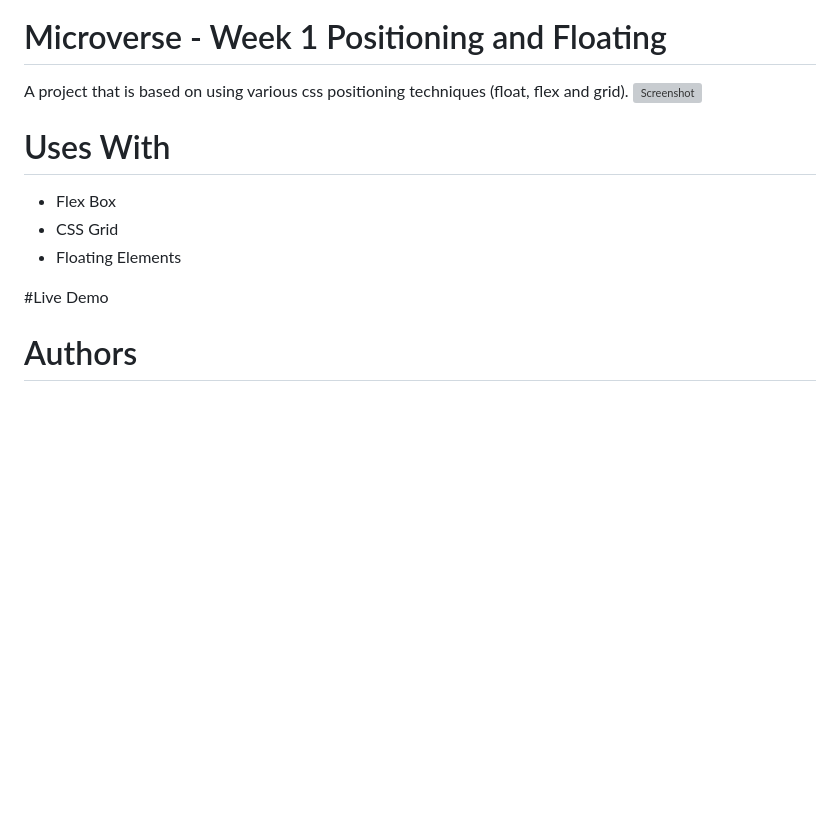
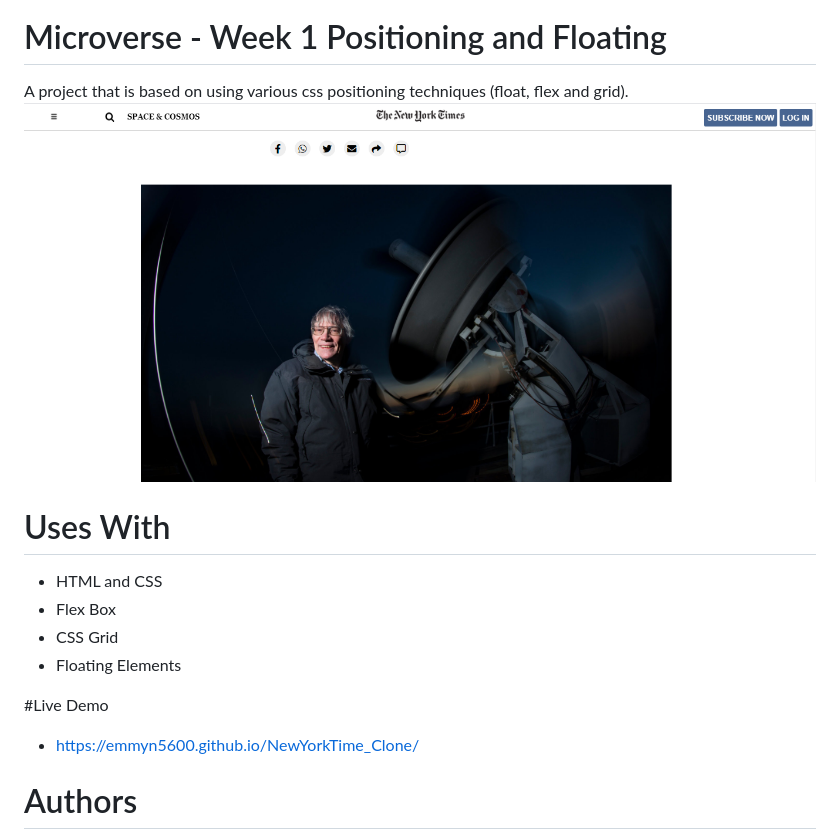
Before and after one commit to Emmyn5600/NewYorkTime_Clone, a Markdown page: README.md, the part around the change. Drawn GitHub-style; pictures changed too: assets/screenshot.png (added); blank space fills up the shorter version; grey boxes are pictures that could not be loaded.

```diff
--- a/README.md
+++ b/README.md
@@ -3,15 +3,16 @@
 # Microverse - Week 1 Positioning and Floating
 
 A project that is based on using various css positioning techniques (float, flex and grid).
-![Screenshot](screenshot.png)
+![Screenshot](./assets/screenshot.png)
 
 # Uses With
+- HTML and CSS
 - Flex Box
 - CSS Grid
 - Floating Elements
 
 #Live Demo
-
+- https://emmyn5600.github.io/NewYorkTime_Clone/
 
 # Authors
 
```
